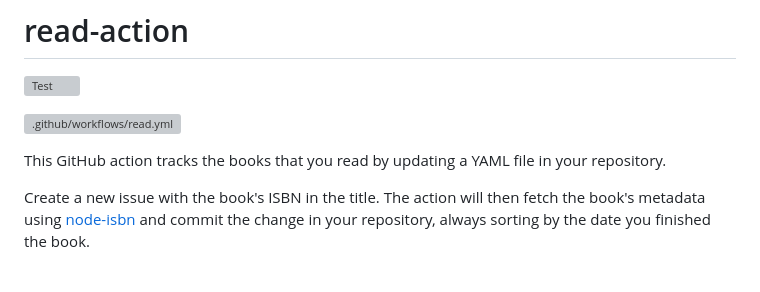
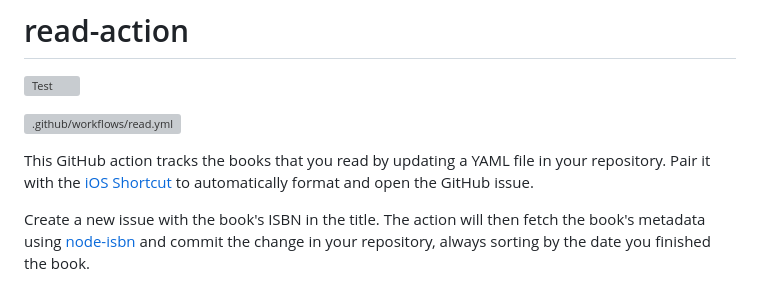
Before and after one commit to library-pals/read-action, a Markdown page: README.md, the part around the change. Rendered like a GitHub page; grey boxes are pictures that could not be loaded.

Commit message:
Add finished a book shortcut (#20)
* Add finished a book shortcut

* Update README.md

* rename

* Update README.md

* Add image

```diff
--- a/README.md
+++ b/README.md
@@ -4,7 +4,7 @@
 
 ![.github/workflows/read.yml](https://github.com/katydecorah/read-action/workflows/.github/workflows/read.yml/badge.svg)
 
-This GitHub action tracks the books that you read by updating a YAML file in your repository.
+This GitHub action tracks the books that you read by updating a YAML file in your repository. Pair it with the [iOS Shortcut](shortcut/README.md) to automatically format and open the GitHub issue.
 
 Create a new issue with the book's ISBN in the title. The action will then fetch the book's metadata using [node-isbn](https://www.npmjs.com/package/node-isbn) and commit the change in your repository, always sorting by the date you finished the book.
 
```
Also changed, not shown: shortcut/README.md (added, +15 -0 lines), shortcut/thumbnail.png (added), 1 other file.
